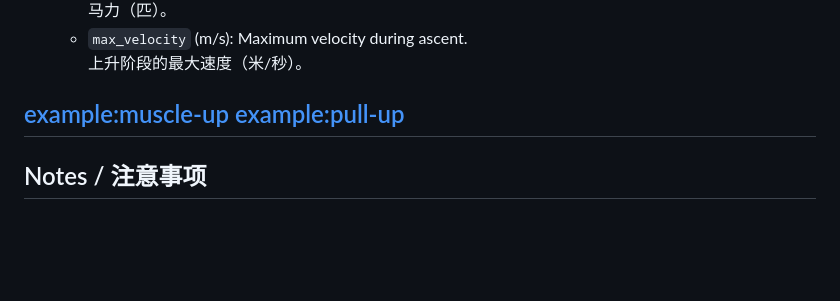
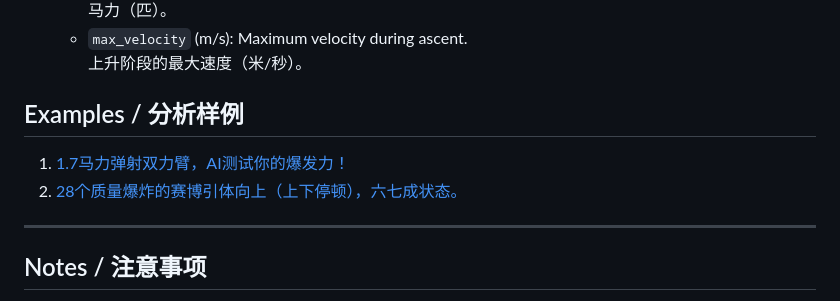
Before and after one commit to SmallHorseBrother/Power_calculator, a Markdown page: Readme.md, the part around the change. Drawn GitHub-style; blank space fills up the shorter version.

```diff
--- a/Readme.md
+++ b/Readme.md
@@ -95,8 +95,10 @@ for i, data in enumerate(results):
   - `max_velocity` (m/s): Maximum velocity during ascent.
     上升阶段的最大速度（米/秒）。
 
-[example:muscle-up](https://www.bilibili.com/video/BV1xk9RY3E9k/?vd_source=bc499aa91cecc9b938f44372fe471cce#reply256332236225)
-[example:pull-up](https://www.bilibili.com/video/BV1jHRKYsEtb/?spm_id_from=333.1387.homepage.video_card.click&vd_source=bc499aa91cecc9b938f44372fe471cce)
+## Examples / 分析样例
+
+1. [1.7马力弹射双力臂，AI测试你的爆发力！](https://www.bilibili.com/video/BV1xk9RY3E9k/?vd_source=bc499aa91cecc9b938f44372fe471cce#reply256332236225)
+2. [28个质量爆炸的赛博引体向上（上下停顿），六七成状态。](https://www.bilibili.com/video/BV1jHRKYsEtb/?spm_id_from=333.1387.homepage.video_card.click&vd_source=bc499aa91cecc9b938f44372fe471cce)
 ---
 
 ## Notes / 注意事项
```
